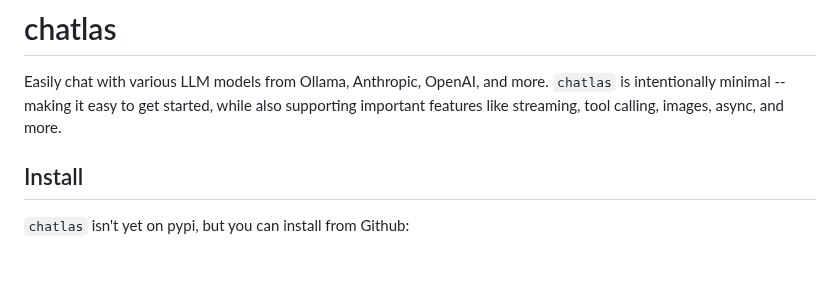
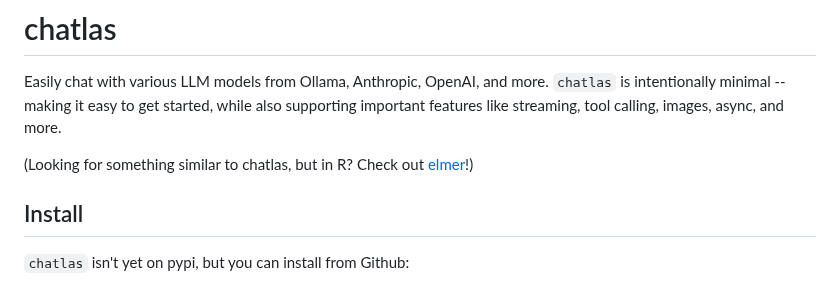
Before and after one commit to posit-dev/chatlas, a Markdown page: README.md, the part around the change. GitHub-like rendering; blank space fills up the shorter version.

Commit message:
Add link to elmer

```diff
--- a/README.md
+++ b/README.md
@@ -2,6 +2,8 @@
 
 Easily chat with various LLM models from Ollama, Anthropic, OpenAI, and more.
 `chatlas` is intentionally minimal -- making it easy to get started, while also supporting important features like streaming, tool calling, images, async, and more.
+
+(Looking for something similar to chatlas, but in R? Check out [elmer](https://elmer.tidyverse.org/)!)
 
 ## Install
 
```
